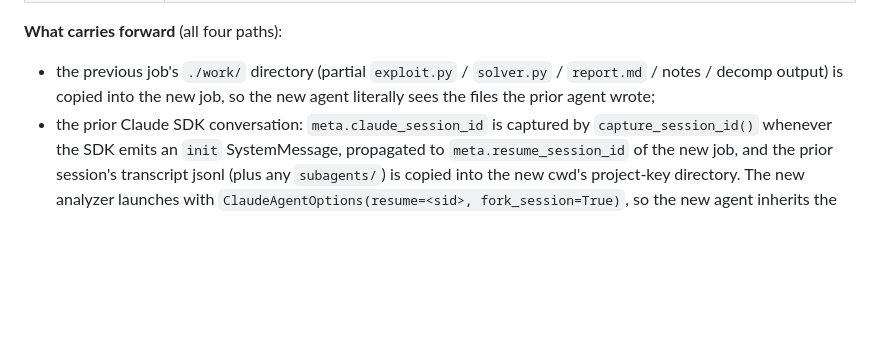
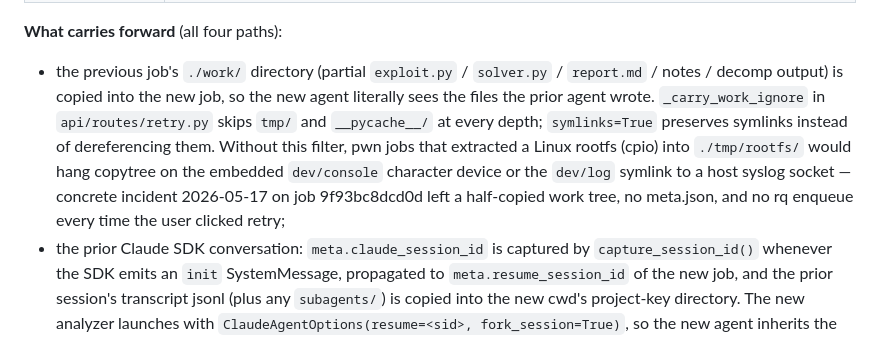
Before and after one commit to Kimdo-765/CTFmanager, a Markdown page: README.md, the part around one of its changes. GitHub-like rendering; blank space fills up the shorter version.

```diff
--- a/README.md
+++ b/README.md
@@ -1129,7 +1190,15 @@ fire while the job is still `queued` / `running`. Four buttons:
 
 - the previous job's `./work/` directory (partial `exploit.py` / `solver.py`
   / `report.md` / notes / decomp output) is copied into the new job, so
-  the new agent literally sees the files the prior agent wrote;
+  the new agent literally sees the files the prior agent wrote.
+  `_carry_work_ignore` in `api/routes/retry.py` skips `tmp/` and
+  `__pycache__/` at every depth; `symlinks=True` preserves symlinks
+  instead of dereferencing them. Without this filter, pwn jobs that
+  extracted a Linux rootfs (cpio) into `./tmp/rootfs/` would hang
+  copytree on the embedded `dev/console` character device or the
+  `dev/log` symlink to a host syslog socket — concrete incident
+  2026-05-17 on job 9f93bc8dcd0d left a half-copied work tree, no
+  meta.json, and no rq enqueue every time the user clicked retry;
 - the prior Claude SDK conversation: `meta.claude_session_id` is captured
   by `capture_session_id()` whenever the SDK emits an `init` SystemMessage,
   propagated to `meta.resume_session_id` of the new job, and the prior
```
Also changed, not shown: other parts of README.md (+63 -2 lines).
